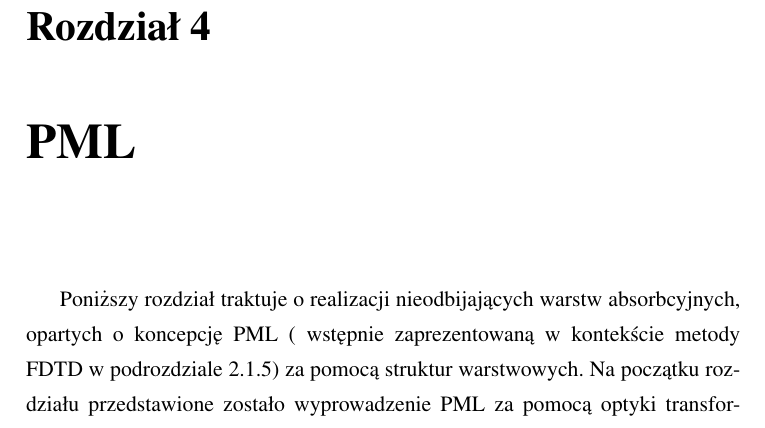
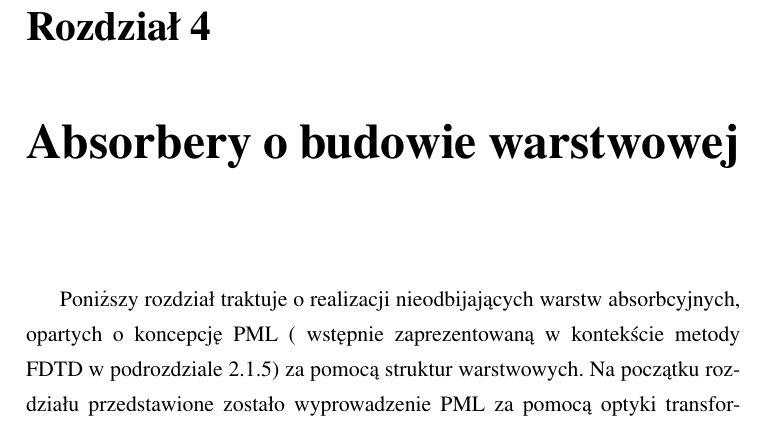
Before and after one commit to cinek810/phd, a LaTeX thesis (praca.tex, which reads rozdzial3.tex): part of page 54 of 94, cut so that both start at the same text. Compiled offline with pdfLaTeX.

```diff
--- a/rozdzial3.tex
+++ b/rozdzial3.tex
@@ -1,4 +1,4 @@
-\chapter{PML}
+\chapter{Absorbery o budowie warstwowej}
 \label{roz:pml}
 \input{subart/pml/pml-start.tex}
 \section{Wyprowadznie UPML}
```
Also changed, not shown: subart/metodymodel.tex (+1 -1 lines), 7 other files.
